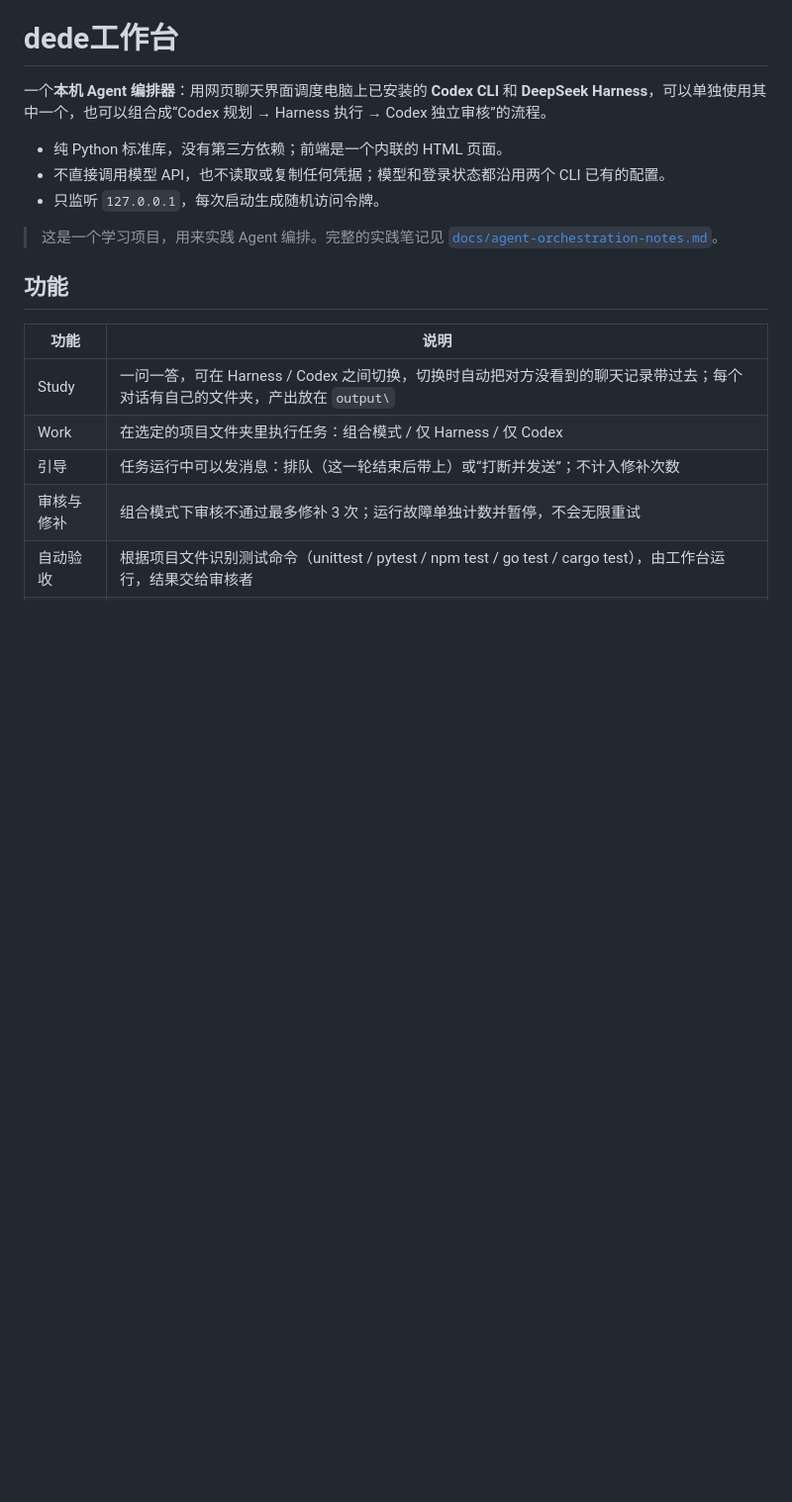
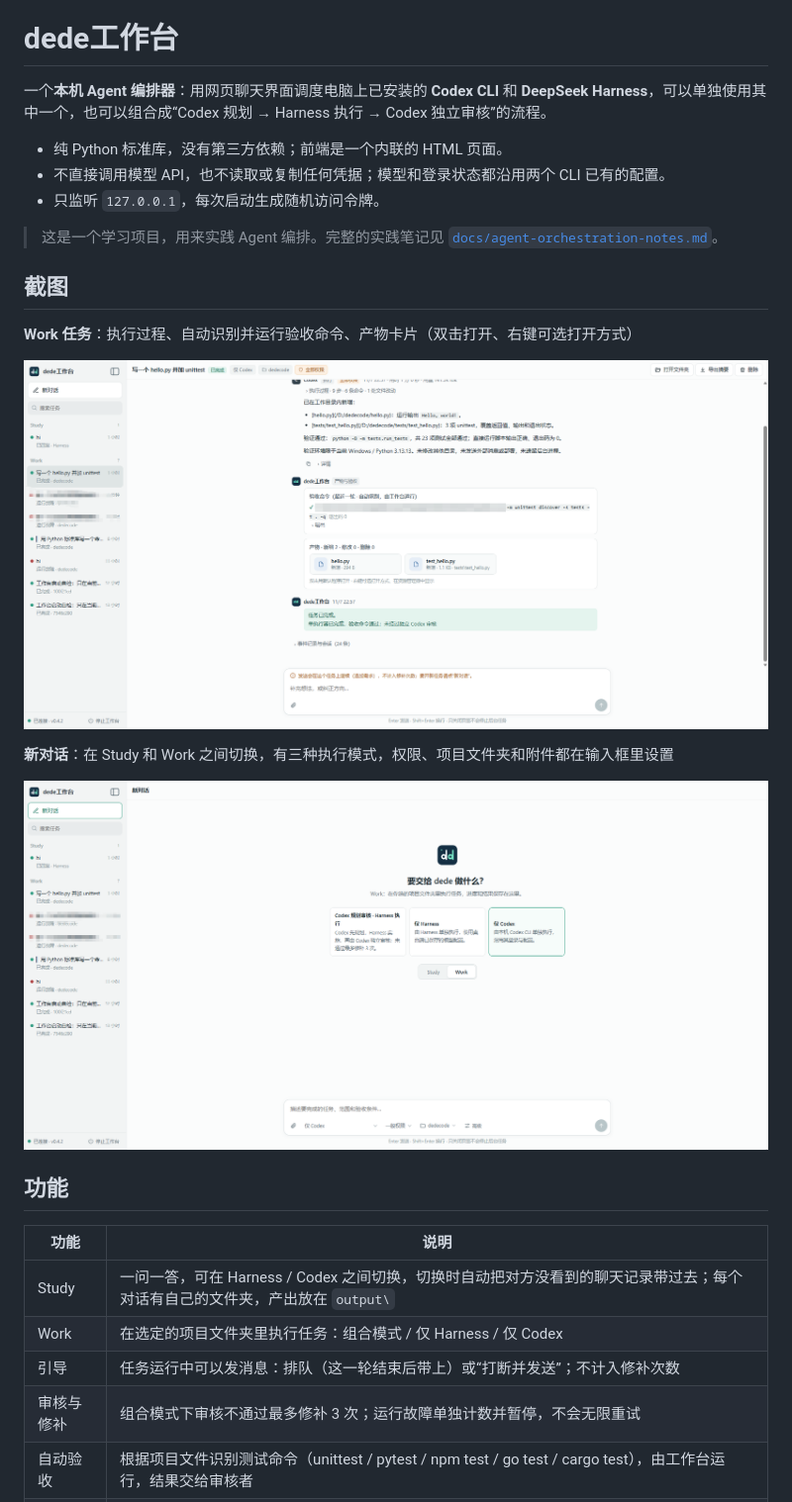
Before and after one commit to nailong2705485013-create/dede-workbench, a Markdown page: README.md, the part around the change. Shown at 99% size. Rendered like a GitHub page; pictures changed too: docs/screenshots/new-chat.png (added), docs/screenshots/work-task.png (added); blank space fills up the shorter version.

Commit message:
Add screenshots to README
Co-Authored-By: Claude Opus 5.5 (1M context) <noreply@anthropic.com>

```diff
--- a/README.md
+++ b/README.md
@@ -7,6 +7,16 @@
 - 只监听 `127.0.0.1`，每次启动生成随机访问令牌。
 
 > 这是一个学习项目，用来实践 Agent 编排。完整的实践笔记见 [`docs/agent-orchestration-notes.md`](docs/agent-orchestration-notes.md)。
+
+## 截图
+
+**Work 任务**：执行过程、自动识别并运行验收命令、产物卡片（双击打开、右键可选打开方式）
+
+![Work 任务页](docs/screenshots/work-task.png)
+
+**新对话**：在 Study 和 Work 之间切换，有三种执行模式，权限、项目文件夹和附件都在输入框里设置
+
+![新对话页](docs/screenshots/new-chat.png)
 
 ## 功能
 
```
